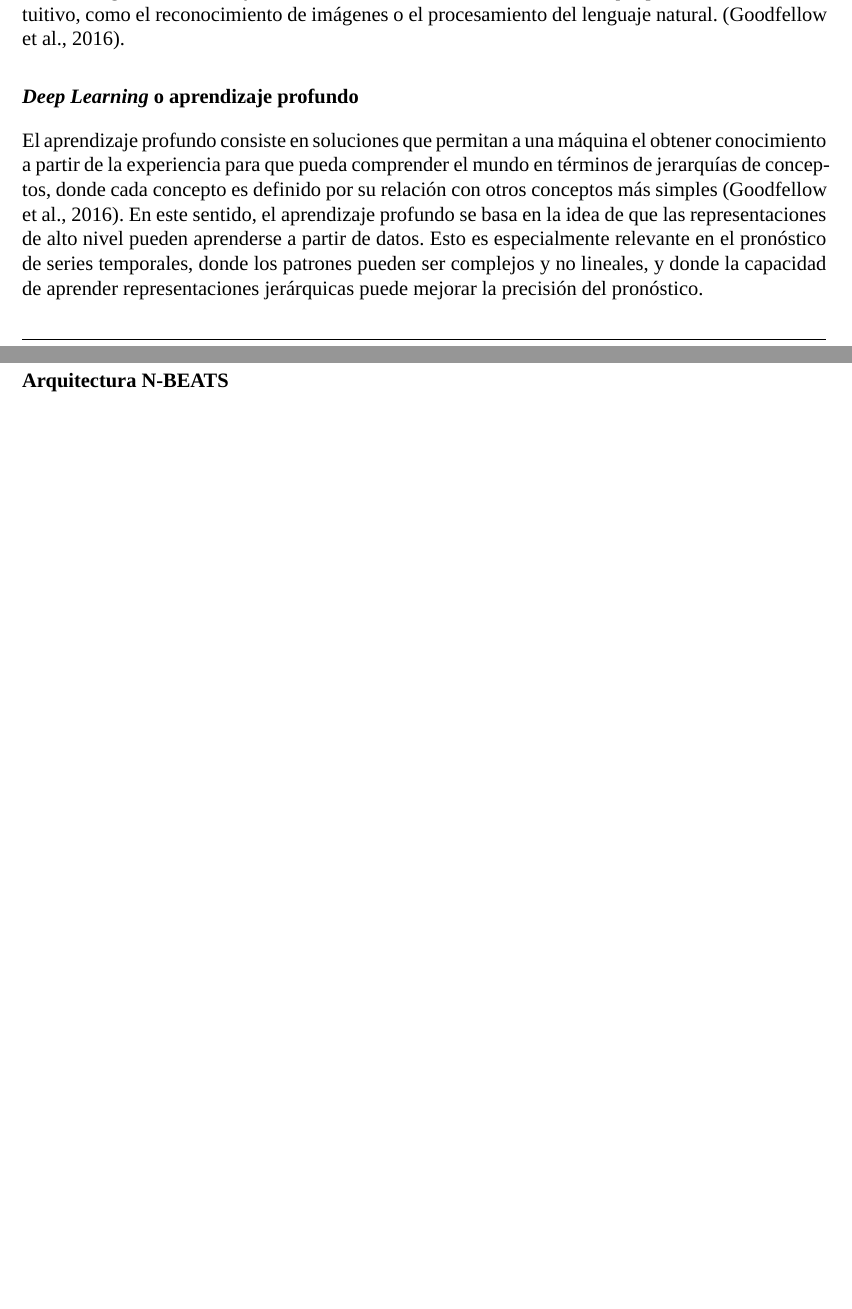
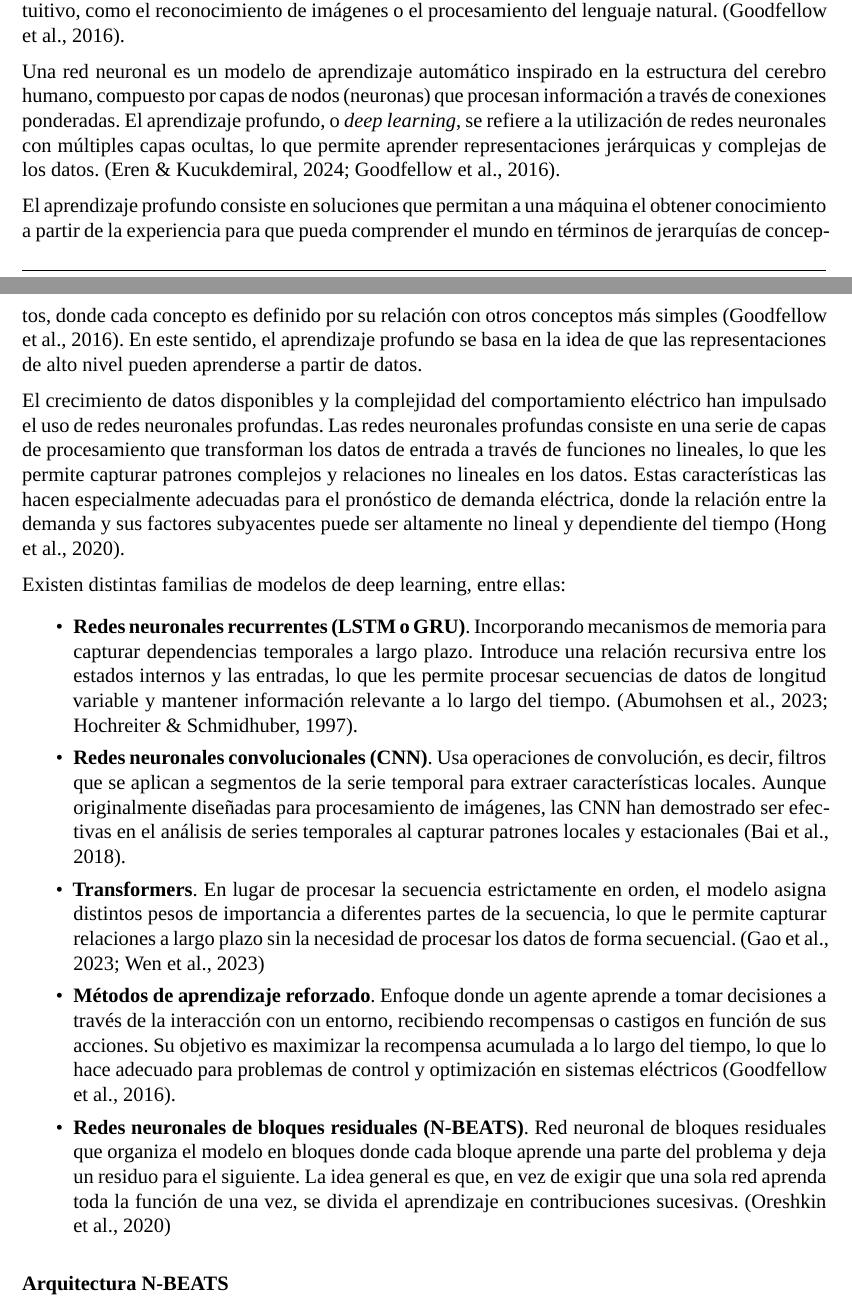
Before and after one commit to gessing-data/nbeats-forecasting, a LaTeX document (docs/paper/main.tex, which reads docs/paper/sections/02-marco-teorico.tex): two parts of pages 3 and 4 of 9 before the commit and two parts of pages 3 and 4 of 10 after it, joined at a grey line, cut so that both start at the same text, the shorter picture padded with empty space. Compiled offline with XeLaTeX; a missing font is replaced by an installed copy or a similar font.

Commit message:
paper: add new reference on deep learning approaches for short-term load forecasting and expand discussion on neural networks in demand forecasting

```diff
--- a/docs/paper/sections/02-marco-teorico.tex
+++ b/docs/paper/sections/02-marco-teorico.tex
@@ -7,8 +9,19 @@ El pronóstico implica un problema de series temporales, donde el conjunto orden
 En un comienzo, la inteligencia artificial fue un abordaje de solución de problemas que son difíciles de resolver intelectualmente por un humano, pero relativamente fáciles para una máquina; problemas que podían describirse mediante una lista formal de reglas matemáticas. El verdadero desafío de la inteligencia artificial yace en describir formalmente una solución que para un humano es intuitivo, como el reconocimiento de imágenes o el procesamiento del lenguaje natural. \parencite{goodfellow2016}.
 
-\subsection{\emph{Deep Learning} o aprendizaje profundo}
+Una red neuronal es un modelo de aprendizaje automático inspirado en la estructura del cerebro humano, compuesto por capas de nodos (neuronas) que procesan información a través de conexiones ponderadas. El aprendizaje profundo, o \emph{deep learning}, se refiere a la utilización de redes neuronales con múltiples capas ocultas, lo que permite aprender representaciones jerárquicas y complejas de los datos. \parencite{goodfellow2016,eren2024}.
 
-El aprendizaje profundo consiste en soluciones que permitan a una máquina el obtener conocimiento a partir de la experiencia para que pueda comprender el mundo en términos de jerarquías de conceptos, donde cada concepto es definido por su relación con otros conceptos más simples \parencite{goodfellow2016}. En este sentido, el aprendizaje profundo se basa en la idea de que las representaciones de alto nivel pueden aprenderse a partir de datos. Esto es especialmente relevante en el pronóstico de series temporales, donde los patrones pueden ser complejos y no lineales, y donde la capacidad de aprender representaciones jerárquicas puede mejorar la precisión del pronóstico.
+El aprendizaje profundo consiste en soluciones que permitan a una máquina el obtener conocimiento a partir de la experiencia para que pueda comprender el mundo en términos de jerarquías de conceptos, donde cada concepto es definido por su relación con otros conceptos más simples \parencite{goodfellow2016}. En este sentido, el aprendizaje profundo se basa en la idea de que las representaciones de alto nivel pueden aprenderse a partir de datos.
+
+El crecimiento de datos disponibles y la complejidad del comportamiento eléctrico han impulsado el uso de redes neuronales profundas. Las redes neuronales profundas consiste en una serie de capas de procesamiento que transforman los datos de entrada a través de funciones no lineales, lo que les permite capturar patrones complejos y relaciones no lineales en los datos. Estas características las hacen especialmente adecuadas para el pronóstico de demanda eléctrica, donde la relación entre la demanda y sus factores subyacentes puede ser altamente no lineal y dependiente del tiempo \parencite{hong2020}.
+
+Existen distintas familias de modelos de deep learning, entre ellas:
+\begin{itemize}
+    \item \textbf{Redes neuronales recurrentes (LSTM o GRU)}. Incorporando mecanismos de memoria para capturar dependencias temporales a largo plazo. Introduce una relación recursiva entre los estados internos y las entradas, lo que les permite procesar secuencias de datos de longitud variable y mantener información relevante a lo largo del tiempo. \parencite{hochreiter1997,abumohsen2023}.
+    \item \textbf{Redes neuronales convolucionales (CNN)}. Usa operaciones de convolución, es decir, filtros que se aplican a segmentos de la serie temporal para extraer características locales. Aunque originalmente diseñadas para procesamiento de imágenes, las CNN han demostrado ser efectivas en el análisis de series temporales al capturar patrones locales y estacionales \parencite{bai2018}.
+    \item \textbf{Transformers}. En lugar de procesar la secuencia estrictamente en orden, el modelo asigna distintos pesos de importancia a diferentes partes de la secuencia, lo que le permite capturar relaciones a largo plazo sin la necesidad de procesar los datos de forma secuencial. \parencite{wen2023,gao2023}
+    \item \textbf{Métodos de aprendizaje reforzado}. Enfoque donde un agente aprende a tomar decisiones a través de la interacción con un entorno, recibiendo recompensas o castigos en función de sus acciones. Su objetivo es maximizar la recompensa acumulada a lo largo del tiempo, lo que lo hace adecuado para problemas de control y optimización en sistemas eléctricos \parencite{goodfellow2016}.
+    \item \textbf{Redes neuronales de bloques residuales (N-BEATS)}. Red neuronal de bloques residuales que organiza el modelo en bloques donde cada bloque aprende una parte del problema y deja un residuo para el siguiente. La idea general es que, en vez de exigir que una sola red aprenda toda la función de una vez, se divida el aprendizaje en contribuciones sucesivas. \parencite{oreshkin2020}
+\end{itemize}
 
 \subsection{Arquitectura N-BEATS}
 
```
Also changed, not shown: docs/paper/bibliography/references.bib (+10 -0 lines), docs/paper/sections/02-marco-teorico.tex (2 more changed lines).
